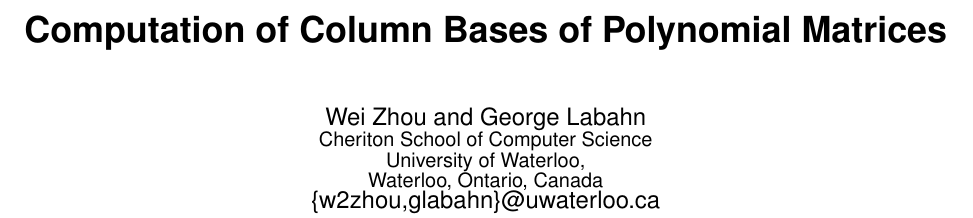
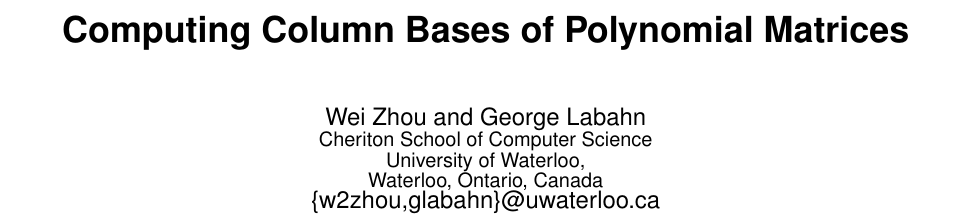
Before and after one commit to wei2learn/columnBasis, a LaTeX paper (ZhouLabahn.tex): part of page 1 of 8, cut so that both start at the same text. Compiled offline with pdfLaTeX.

Commit message:
title change

```diff
--- a/ZhouLabahn.tex
+++ b/ZhouLabahn.tex
@@ -127,7 +127,7 @@
 \date{{\normalsize{{\today \quad{}:: \timeofday}}}}
 
 
-\title{Computation of Column Bases of Polynomial Matrices}
+\title{Computing Column Bases of Polynomial Matrices}
 \maketitle
 \begin{abstract}
 Given a matrix of univariate polynomials over a field $\mathbb{K}$,
```
Also changed, not shown: 1 other file.
